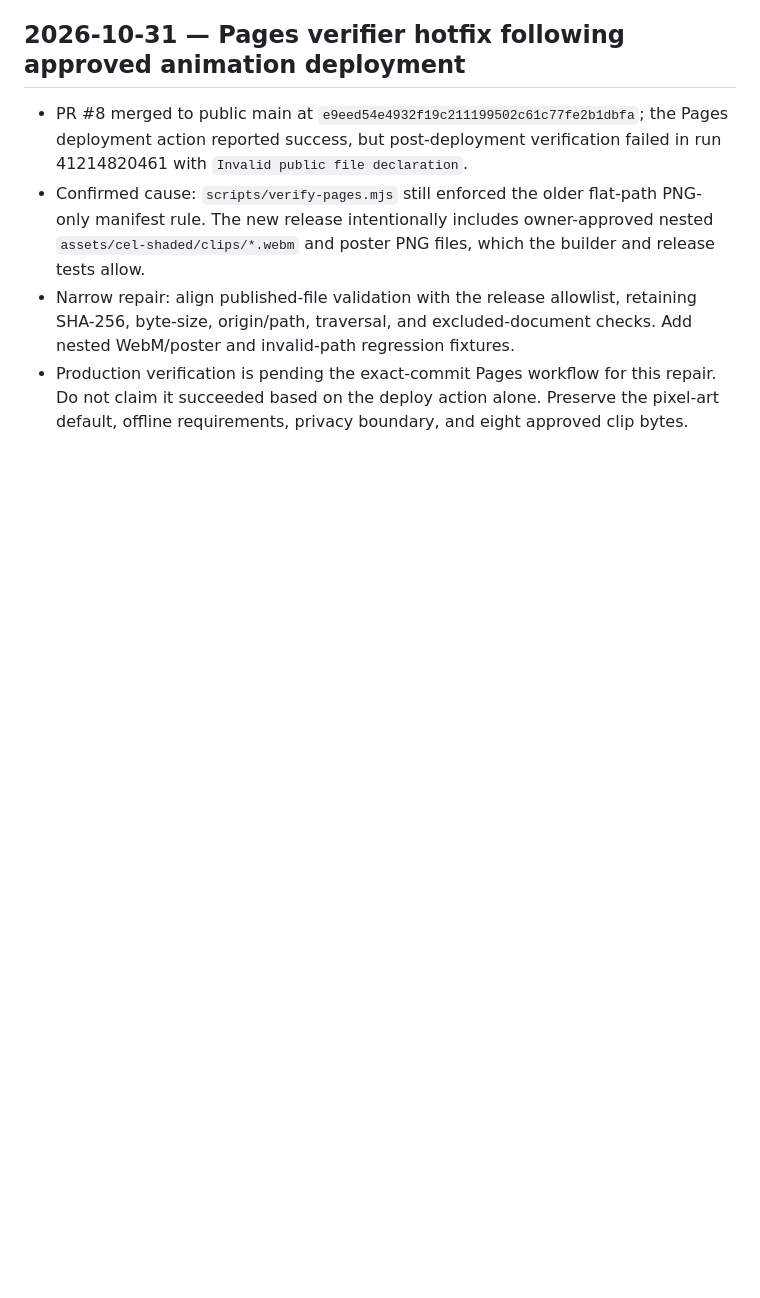
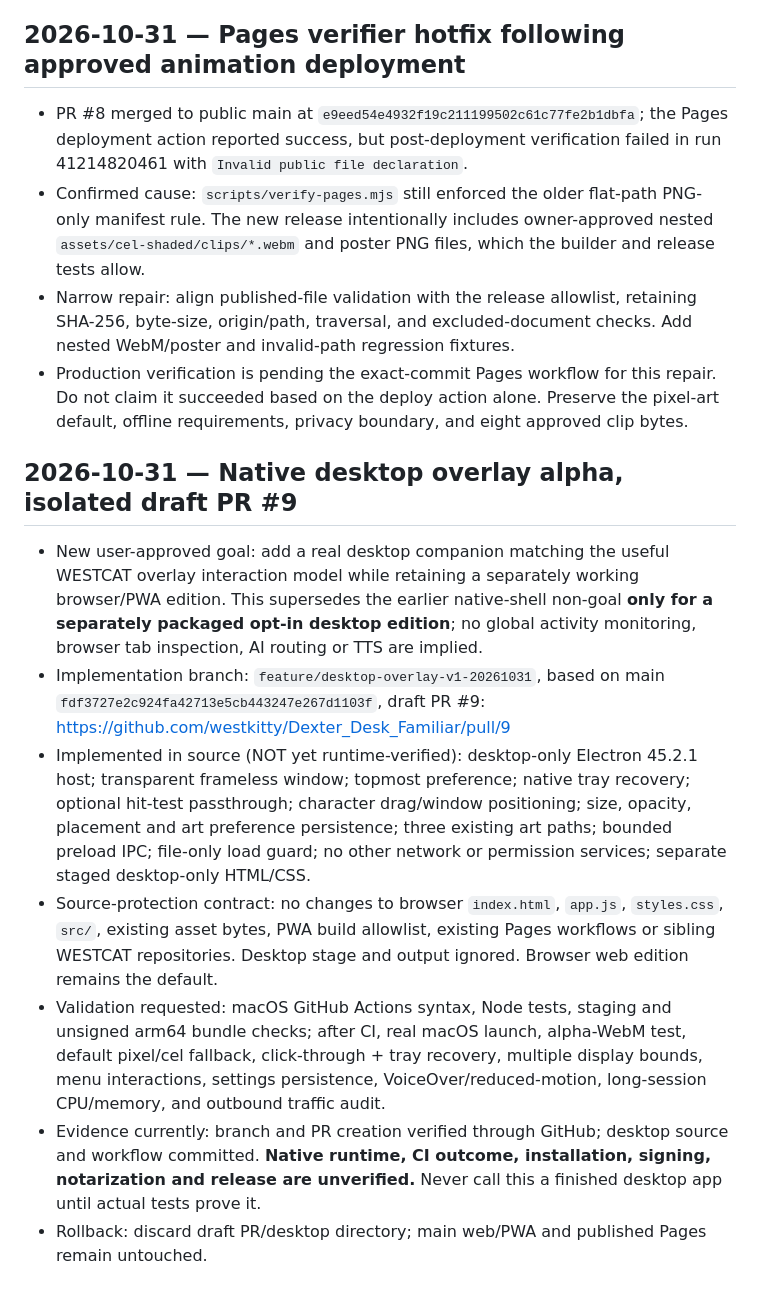
Before and after one commit to westkitty/Dexter_Desk_Familiar, a Markdown page: OPERATIONAL_STATE.md, the part around the change. GitHub-like rendering; blank space fills up the shorter version.

Commit message:
docs: record desktop alpha scope and unverified release gates

```diff
--- a/OPERATIONAL_STATE.md
+++ b/OPERATIONAL_STATE.md
@@ -111,3 +111,14 @@ Do not add global monitoring, network-based intelligence, host polling, extensio
 - Confirmed cause: `scripts/verify-pages.mjs` still enforced the older flat-path PNG-only manifest rule. The new release intentionally includes owner-approved nested `assets/cel-shaded/clips/*.webm` and poster PNG files, which the builder and release tests allow.
 - Narrow repair: align published-file validation with the release allowlist, retaining SHA-256, byte-size, origin/path, traversal, and excluded-document checks. Add nested WebM/poster and invalid-path regression fixtures.
 - Production verification is pending the exact-commit Pages workflow for this repair. Do not claim it succeeded based on the deploy action alone. Preserve the pixel-art default, offline requirements, privacy boundary, and eight approved clip bytes.
+
+
+## 2026-10-31 — Native desktop overlay alpha, isolated draft PR #9
+
+- New user-approved goal: add a real desktop companion matching the useful WESTCAT overlay interaction model while retaining a separately working browser/PWA edition. This supersedes the earlier native-shell non-goal **only for a separately packaged opt-in desktop edition**; no global activity monitoring, browser tab inspection, AI routing or TTS are implied.
+- Implementation branch: `feature/desktop-overlay-v1-20261031`, based on main `fdf3727e2c924fa42713e5cb443247e267d1103f`, draft PR #9: https://github.com/westkitty/Dexter_Desk_Familiar/pull/9
+- Implemented in source (NOT yet runtime-verified): desktop-only Electron 45.2.1 host; transparent frameless window; topmost preference; native tray recovery; optional hit-test passthrough; character drag/window positioning; size, opacity, placement and art preference persistence; three existing art paths; bounded preload IPC; file-only load guard; no other network or permission services; separate staged desktop-only HTML/CSS.
+- Source-protection contract: no changes to browser `index.html`, `app.js`, `styles.css`, `src/`, existing asset bytes, PWA build allowlist, existing Pages workflows or sibling WESTCAT repositories. Desktop stage and output ignored. Browser web edition remains the default.
+- Validation requested: macOS GitHub Actions syntax, Node tests, staging and unsigned arm64 bundle checks; after CI, real macOS launch, alpha-WebM test, default pixel/cel fallback, click-through + tray recovery, multiple display bounds, menu interactions, settings persistence, VoiceOver/reduced-motion, long-session CPU/memory, and outbound traffic audit.
+- Evidence currently: branch and PR creation verified through GitHub; desktop source and workflow committed. **Native runtime, CI outcome, installation, signing, notarization and release are unverified.** Never call this a finished desktop app until actual tests prove it.
+- Rollback: discard draft PR/desktop directory; main web/PWA and published Pages remain untouched.
```
